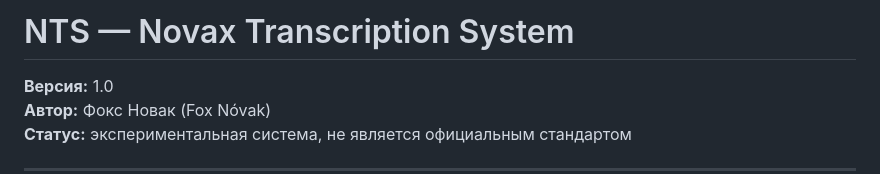
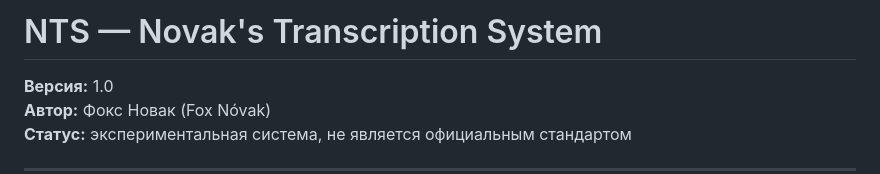
Before and after one commit to Fox-Novak/NTS, a Markdown page: README.md, the part around the change. Drawn GitHub-style.

```diff
--- a/README.md
+++ b/README.md
@@ -1,4 +1,4 @@
-# NTS — Novax Transcription System
+# NTS — Novak's Transcription System
 
 **Версия:** 1.0
 **Автор:** Фокс Новак (Fox Nóvak)
```
